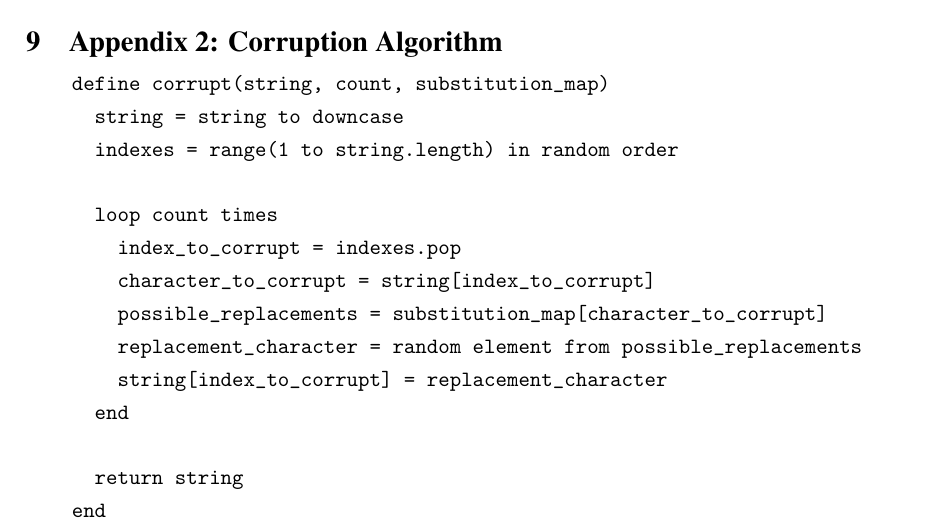
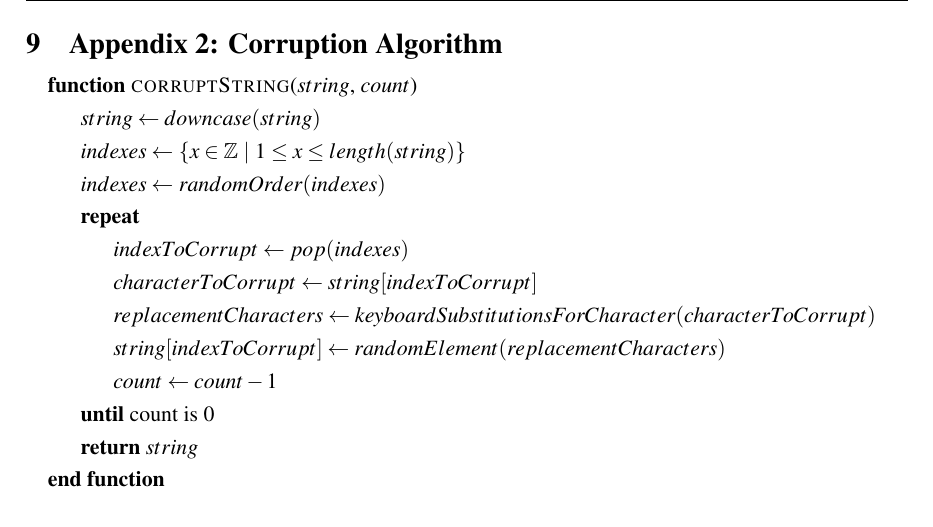
Before and after one commit to charlieegan3/spelling-correction-paper, a LaTeX thesis (cs4040report.tex): part of page 12 of 14, cut so that both start at the same text. Compiled offline with pdfLaTeX; a LaTeX package or settings file that is missing is left out.

Commit message:
Improve algorithm style

```diff
--- a/cs4040report.tex
+++ b/cs4040report.tex
@@ -1,5 +1,5 @@
 \documentclass{csfourzero}
-\usepackage{url, natbib, upquote, multicol, caption, subcaption, float}
+\usepackage{url, natbib, upquote, multicol, caption, subcaption, float, algorithmicx, algpseudocode}
 \setlength{\bibsep}{0pt plus 0.3ex}
 
 \title{The effect of corruption on search engine query correction}
@@ -155,22 +155,21 @@ This study investigated the effect of query length on error correction accuracy
 \pagebreak
 \raggedbottom
 \section{Appendix 2: Corruption Algorithm}
-  \begin{verbatim}
-    define corrupt(string, count, substitution_map)
-      string = string to downcase
-      indexes = range(1 to string.length) in random order
-
-      loop count times
-        index_to_corrupt = indexes.pop
-        character_to_corrupt = string[index_to_corrupt]
-        possible_replacements = substitution_map[character_to_corrupt]
-        replacement_character = random element from possible_replacements
-        string[index_to_corrupt] = replacement_character
-      end
-
-      return string
-    end
-  \end{verbatim}
+  \begin{algorithmic}
+    \Function{corruptString}{$string$, $count$}
+        \State $string \gets downcase(string)$
+        \State $indexes \gets$ $\{ x \in \mathbb{Z} \ \vert \ 1 \leq x \leq length(string) \}$
+        \State $indexes \gets$ $randomOrder(indexes)$
+        \Repeat
+        \State $indexToCorrupt \gets pop(indexes)$
+        \State $characterToCorrupt \gets string[indexToCorrupt]$
+        \State $replacementCharacters \gets keyboardSubstitutionsForCharacter(characterToCorrupt)$
+        \State $string[indexToCorrupt] \gets randomElement(replacementCharacters)$
+        \State $count \gets count - 1$
+        \Until{count is 0}
+        \State \Return $string$
+    \EndFunction
+  \end{algorithmic}
 
 \pagebreak
 \raggedbottom
```
